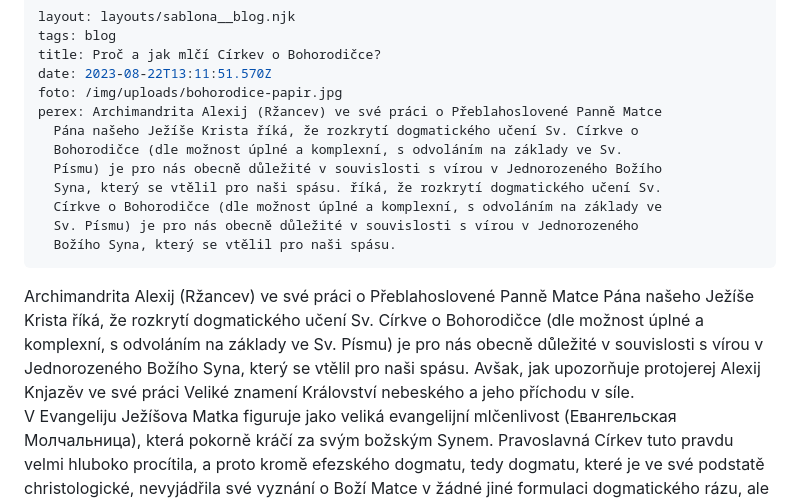
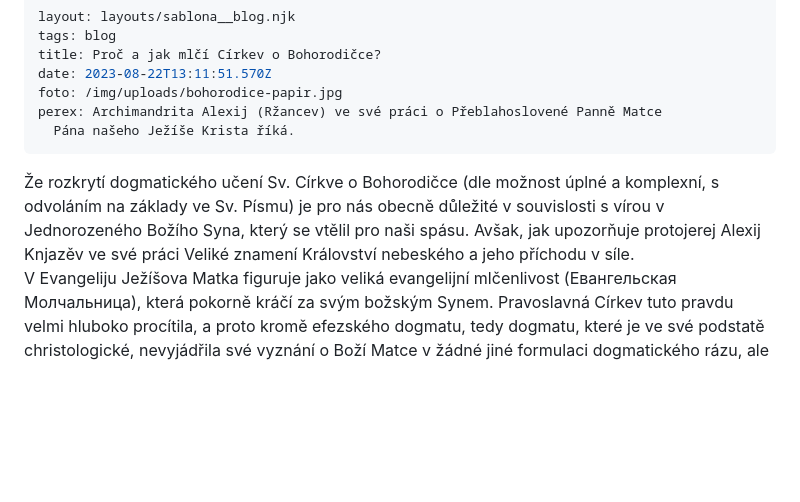
Before and after one commit to Gedzitka/cirkev, a Markdown page: blog/2023-08-22-proc-a-jak-mlci-cirkev-o-bohorodicce.md, the part around the change. Drawn GitHub-style; blank space fills up the shorter version.

Commit message:
Update Blog “2023-08-22-proc-a-jak-mlci-cirkev-o-bohorodicce”

```diff
--- a/blog/2023-08-22-proc-a-jak-mlci-cirkev-o-bohorodicce.md
+++ b/blog/2023-08-22-proc-a-jak-mlci-cirkev-o-bohorodicce.md
@@ -5,17 +5,13 @@ title: Proč a jak mlčí Církev o Bohorodičce?
 date: 2023-08-22T13:11:51.570Z
 foto: /img/uploads/bohorodice-papir.jpg
 perex: Archimandrita Alexij (Ržancev) ve své práci o Přeblahoslovené Panně Matce
-  Pána našeho Ježíše Krista říká, že rozkrytí dogmatického učení Sv. Církve o
-  Bohorodičce (dle možnost úplné a komplexní, s odvoláním na základy ve Sv.
-  Písmu) je pro nás obecně důležité v souvislosti s vírou v Jednorozeného Božího
-  Syna, který se vtělil pro naši spásu. říká, že rozkrytí dogmatického učení Sv.
-  Církve o Bohorodičce (dle možnost úplné a komplexní, s odvoláním na základy ve
-  Sv. Písmu) je pro nás obecně důležité v souvislosti s vírou v Jednorozeného
-  Božího Syna, který se vtělil pro naši spásu.
+  Pána našeho Ježíše Krista říká.
 ---
+
+
 <!--StartFragment-->
 
-Archimandrita Alexij (Ržancev) ve své práci o Přeblahoslovené Panně Matce Pána našeho Ježíše Krista říká, že rozkrytí dogmatického učení Sv. Církve o Bohorodičce (dle možnost úplné a komplexní, s odvoláním na základy ve Sv. Písmu) je pro nás obecně důležité v souvislosti s vírou v Jednorozeného Božího Syna, který se vtělil pro naši spásu. Avšak, jak upozorňuje protojerej Alexij Knjazěv ve své práci Veliké znamení Království nebeského a jeho příchodu v síle.\
+Že rozkrytí dogmatického učení Sv. Církve o Bohorodičce (dle možnost úplné a komplexní, s odvoláním na základy ve Sv. Písmu) je pro nás obecně důležité v souvislosti s vírou v Jednorozeného Božího Syna, který se vtělil pro naši spásu. Avšak, jak upozorňuje protojerej Alexij Knjazěv ve své práci Veliké znamení Království nebeského a jeho příchodu v síle.\
 V Evangeliju Ježíšova Matka figuruje jako veliká evangelijní mlčenlivost (Евангельская Молчальница), která pokorně kráčí za svým božským Synem. Pravoslavná Církev tuto pravdu velmi hluboko procítila, a proto kromě efezského dogmatu, tedy dogmatu, které je ve své podstatě christologické, nevyjádřila své vyznání o Boží Matce v žádné jiné formulaci dogmatického rázu, ale svěřila toto tajemství niternému prožívání v církevní modlitbě. Veliký pravoslavný myslitel Vladimír Lossky ve svém díle Všesvatá si bere v tomto kontextu na pomoc Basila Velikého a říká, že skutečně nemá být zjevováno v písemné podobě učení o věcech, které nemají být odhaleny těm, kteří nejsou zasvěceni do tajemství, a proto i určitá zamlženost, na niž narážíme v Písmu, je také určitým druhem mlčení, aby se zabránilo snadnému pochopení smyslu učení a lépe se prospělo čtenářům, hledajícím Boha. A vladyka Atanasije Jevtič ve své práci Učení o Přesvaté Bohorodičce u sv. Jana Damašského mluví o tom, že sv. Jan, pokud mluví o Bohorodičce, tak činí tak vždy v rámci christologie.\
 Jan Damašský, jak rovněž upozorňuje vladyka Atanasije, nemá žádné zvláštní mariologie nebo antropologické systémy, v jejichž centru by stála osoba Přečisté Panny. Vladyka Atanasije tak ve své práci postupně přivádí, respektive vrací k myšlence, že čest, kterou vzdáváme Bohorodičce, vychází k Synu, který se přes ni vtělil. Ale nejen čest, nýbrž i vše ostatní. A především správná víra (ορθο-δοξία) a zbožné klanění se (προσκύνησις), jehož středobodem je veliké tajemství zbožnosti, jak říká Ap. Pavel Timetojovi, neboť veškeré tajemství Přesvaté Bohorodičky spočívá v tajemství Krista, které je ze všech tajemství a tajin nejnovější a vlastně jedinou novou pod sluncem.\
 \
```
